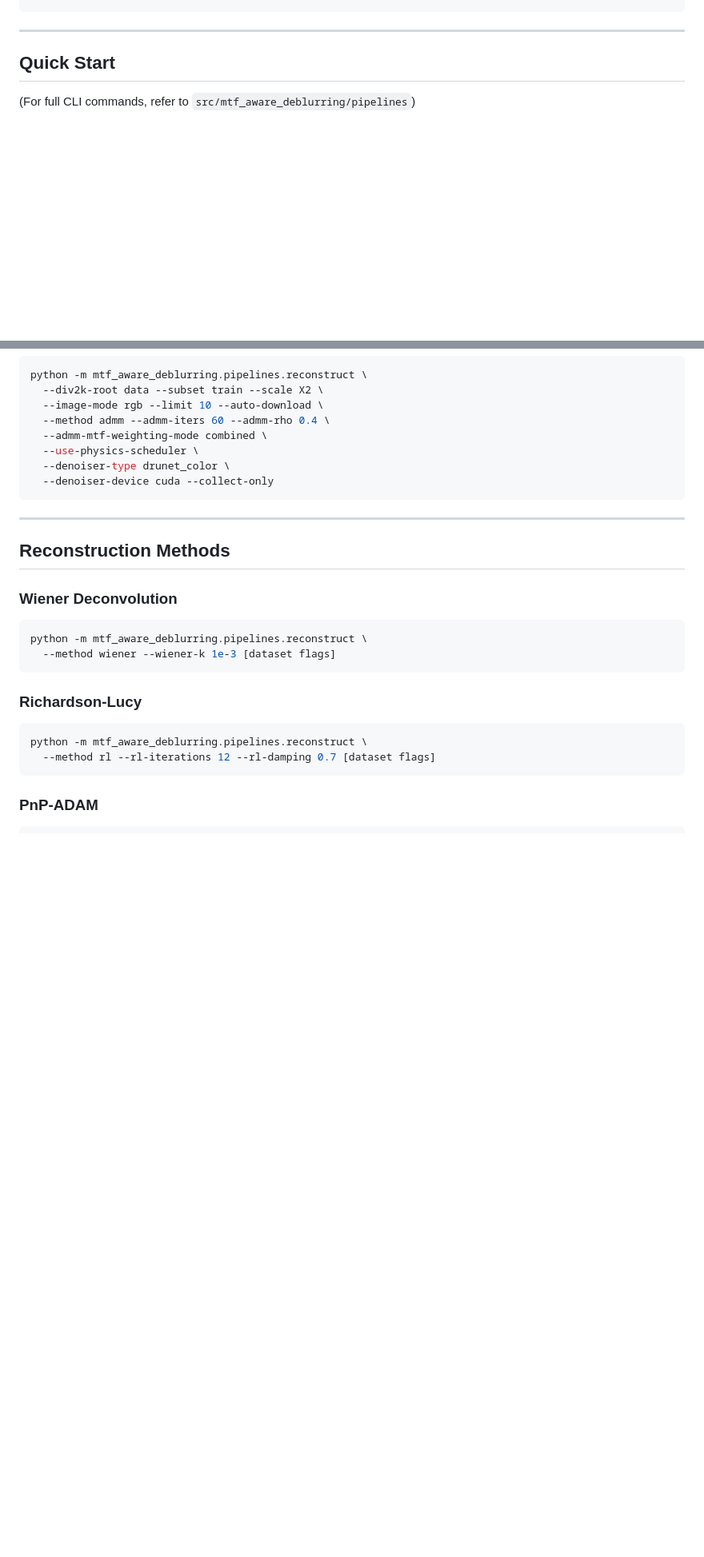
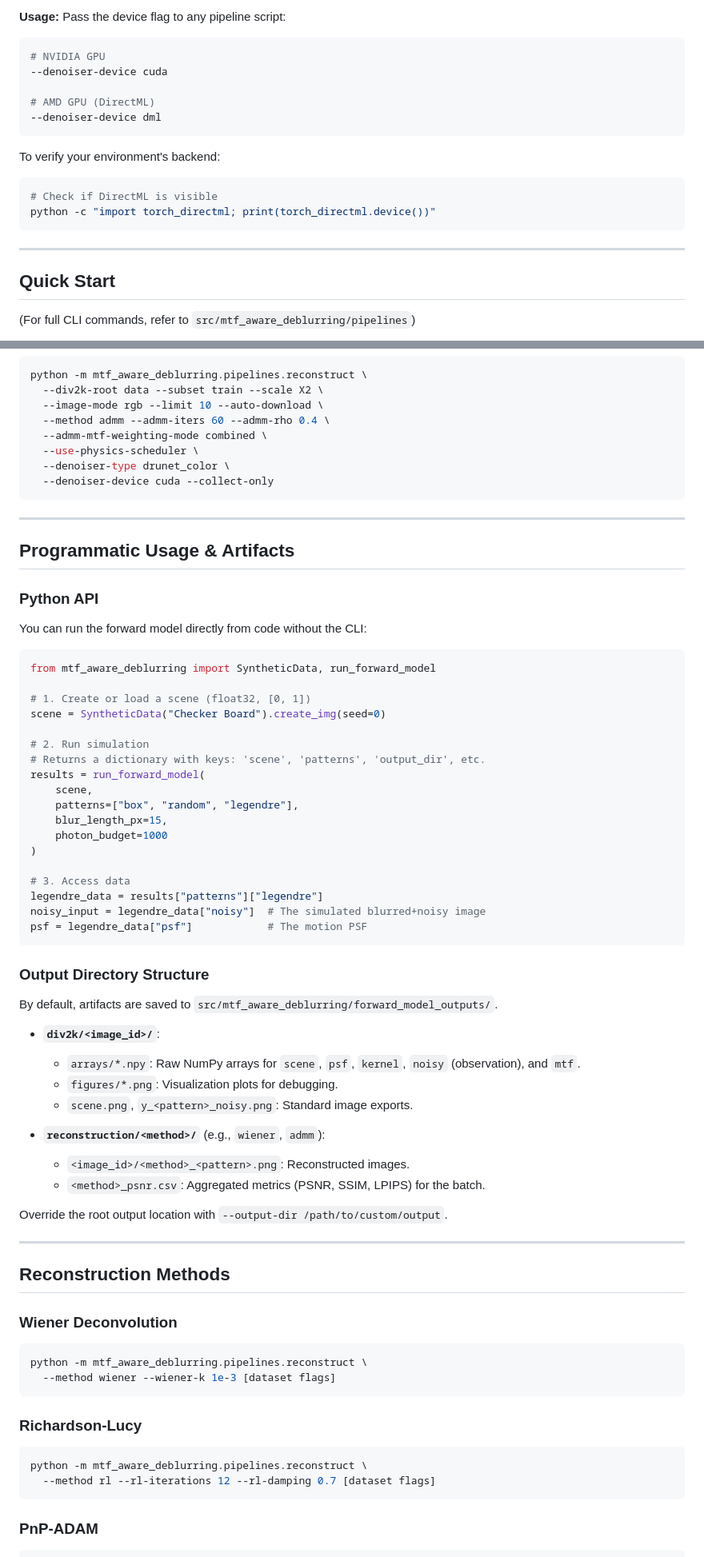
Before and after one commit to sean-seowon-yi/mtf-aware-deblurring, a Markdown page: README.md, 2 parts joined by grey strips. Shown at 80% size. Rendered like a GitHub page; blank space fills up the shorter version.

````diff
--- a/README.md
+++ b/README.md
@@ -19,3 +70,17 @@ pip install -e .
+**Usage:**
+Pass the device flag to any pipeline script:
+```bash
+# NVIDIA GPU
+--denoiser-device cuda
+
+# AMD GPU (DirectML)
+--denoiser-device dml
+```
+
+To verify your environment's backend:
+```bash
+# Check if DirectML is visible
+python -c "import torch_directml; print(torch_directml.device())"
 ```
 
 ---
@@ -42,6 +107,48 @@ python -m mtf_aware_deblurring.pipelines.reconstruct \
   --denoiser-type drunet_color \
   --denoiser-device cuda --collect-only
 ```
+
+---
+
+## Programmatic Usage & Artifacts
+
+### Python API
+You can run the forward model directly from code without the CLI:
+
+```python
+from mtf_aware_deblurring import SyntheticData, run_forward_model
+
+# 1. Create or load a scene (float32, [0, 1])
+scene = SyntheticData("Checker Board").create_img(seed=0)
+
+# 2. Run simulation
+# Returns a dictionary with keys: 'scene', 'patterns', 'output_dir', etc.
+results = run_forward_model(
+    scene,
+    patterns=["box", "random", "legendre"],
+    blur_length_px=15,
+    photon_budget=1000
+)
+
+# 3. Access data
+legendre_data = results["patterns"]["legendre"]
+noisy_input = legendre_data["noisy"]  # The simulated blurred+noisy image
+psf = legendre_data["psf"]            # The motion PSF
+```
+
+### Output Directory Structure
+By default, artifacts are saved to `src/mtf_aware_deblurring/forward_model_outputs/`.
+
+- **`div2k/<image_id>/`**:
+  - `arrays/*.npy`: Raw NumPy arrays for `scene`, `psf`, `kernel`, `noisy` (observation), and `mtf`.
+  - `figures/*.png`: Visualization plots for debugging.
+  - `scene.png`, `y_<pattern>_noisy.png`: Standard image exports.
+
+- **`reconstruction/<method>/`** (e.g., `wiener`, `admm`):
+  - `<image_id>/<method>_<pattern>.png`: Reconstructed images.
+  - `<method>_psnr.csv`: Aggregated metrics (PSNR, SSIM, LPIPS) for the batch.
+
+Override the root output location with `--output-dir /path/to/custom/output`.
 
 ---
 
````
Also changed, not shown: other parts of README.md (+57 -6 lines).
